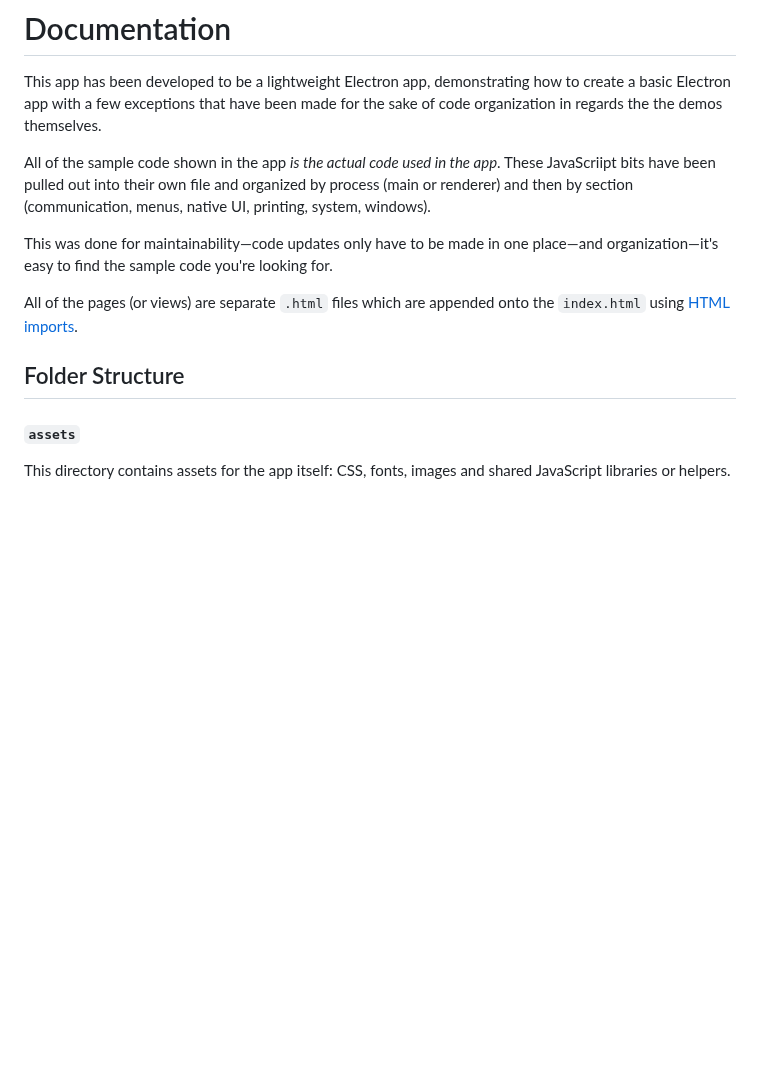
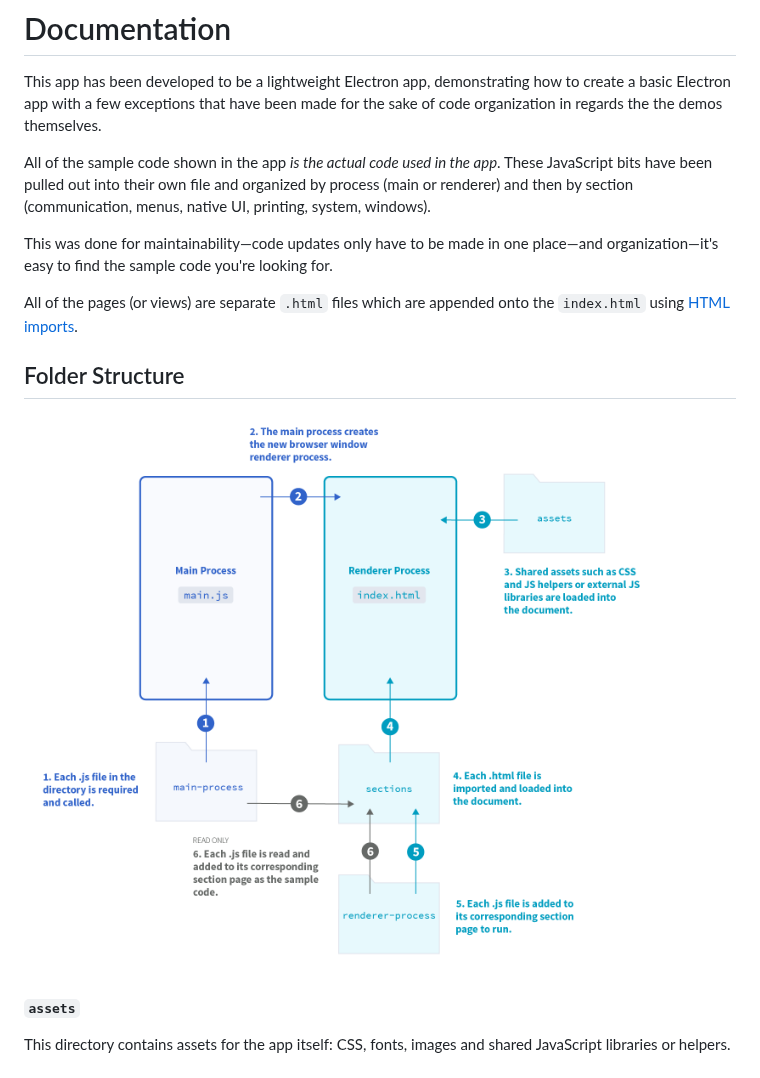
Before and after one commit to electron/electron-api-demos, a Markdown page: docs.md, the part around the change. Rendered like a GitHub page; pictures changed too: assets/img/diagram.png (added); blank space fills up the shorter version.

Commit message:
Add diagram

```diff
--- a/docs.md
+++ b/docs.md
@@ -2,13 +2,15 @@
 
 This app has been developed to be a lightweight Electron app, demonstrating how to create a basic Electron app with a few exceptions that have been made for the sake of code organization in regards the the demos themselves.
 
-All of the sample code shown in the app _is the actual code used in the app_. These JavaScriipt bits have been pulled out into their own file and organized by process (main or renderer) and then by section (communication, menus, native UI, printing, system, windows).
+All of the sample code shown in the app _is the actual code used in the app_. These JavaScript bits have been pulled out into their own file and organized by process (main or renderer) and then by section (communication, menus, native UI, printing, system, windows).
 
 This was done for maintainability—code updates only have to be made in one place—and organization—it's easy to find the sample code you're looking for.
 
 All of the pages (or views) are separate `.html` files which are appended onto the `index.html` using [HTML imports](http://www.html5rocks.com/en/tutorials/webcomponents/imports/).
 
 ## Folder Structure
+
+![Digram of App Structure and Operations](/assets/img/diagram.png)
 
 #### `assets`
 This directory contains assets for the app itself: CSS, fonts, images and shared JavaScript libraries or helpers.
```
